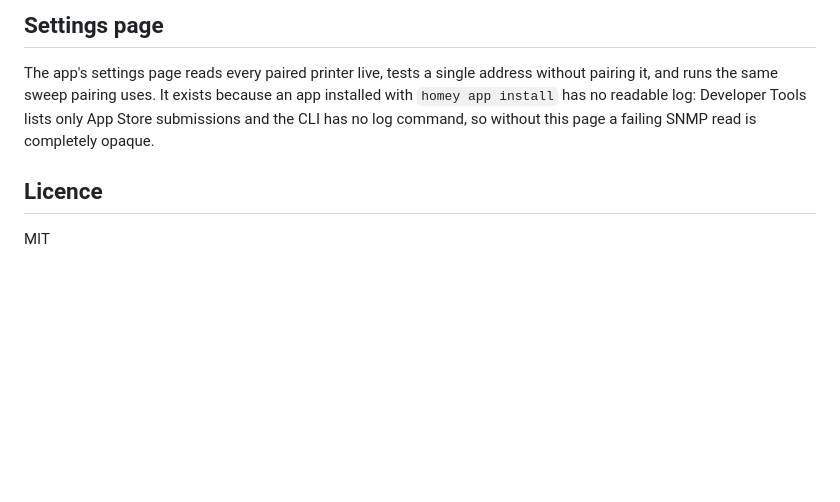
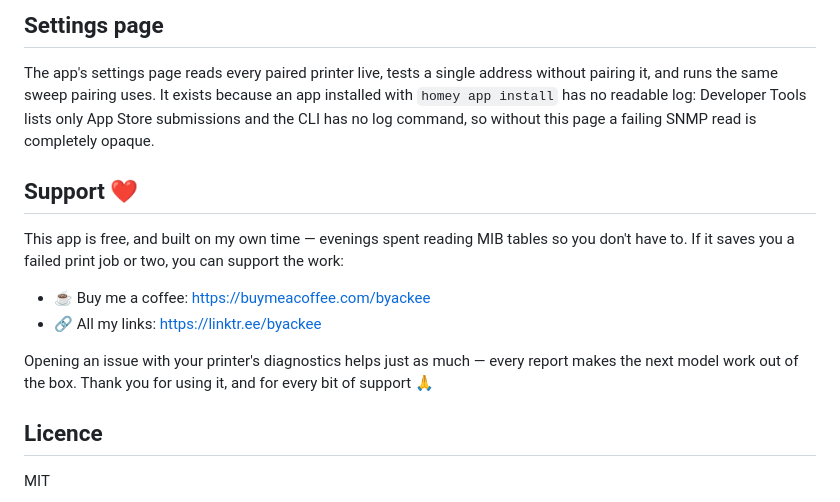
Before and after one commit to byackee/homey-netprinter, a Markdown page: README.md, the part around the change. GitHub-like rendering; blank space fills up the shorter version.

Commit message:
Add a support section to the README
The app's forum topic now ends with one, and the repository is where the
other half of the audience arrives — from the app store listing, or from a
search for a printer model that is not working. The wording matches the
forum post, minus the "post it here": on GitHub the equivalent ask is an
issue with the diagnostics, which is the thing that actually makes the next
printer work.

Co-Authored-By: Claude Opus 5 (1M context) <noreply@anthropic.com>

```diff
--- a/README.md
+++ b/README.md
@@ -177,6 +177,19 @@ app installed with `homey app install` has no readable log: Developer Tools list
 only App Store submissions and the CLI has no log command, so without this page a
 failing SNMP read is completely opaque.
 
+## Support ❤️
+
+This app is free, and built on my own time — evenings spent reading MIB tables so
+you don't have to. If it saves you a failed print job or two, you can support the
+work:
+
+- ☕ Buy me a coffee: https://buymeacoffee.com/byackee
+- 🔗 All my links: https://linktr.ee/byackee
+
+Opening an issue with your printer's diagnostics helps just as much — every report
+makes the next model work out of the box. Thank you for using it, and for every bit
+of support 🙏
+
 ## Licence
 
 MIT
```
